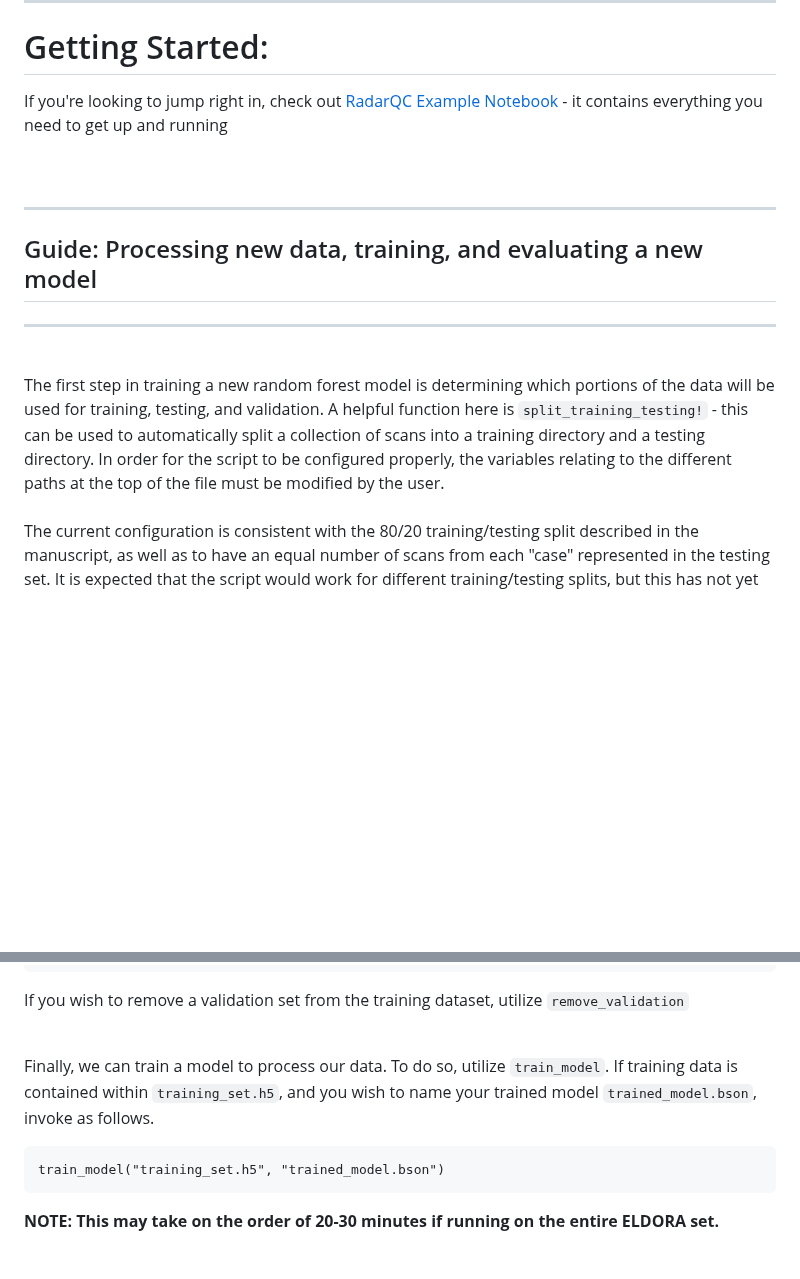
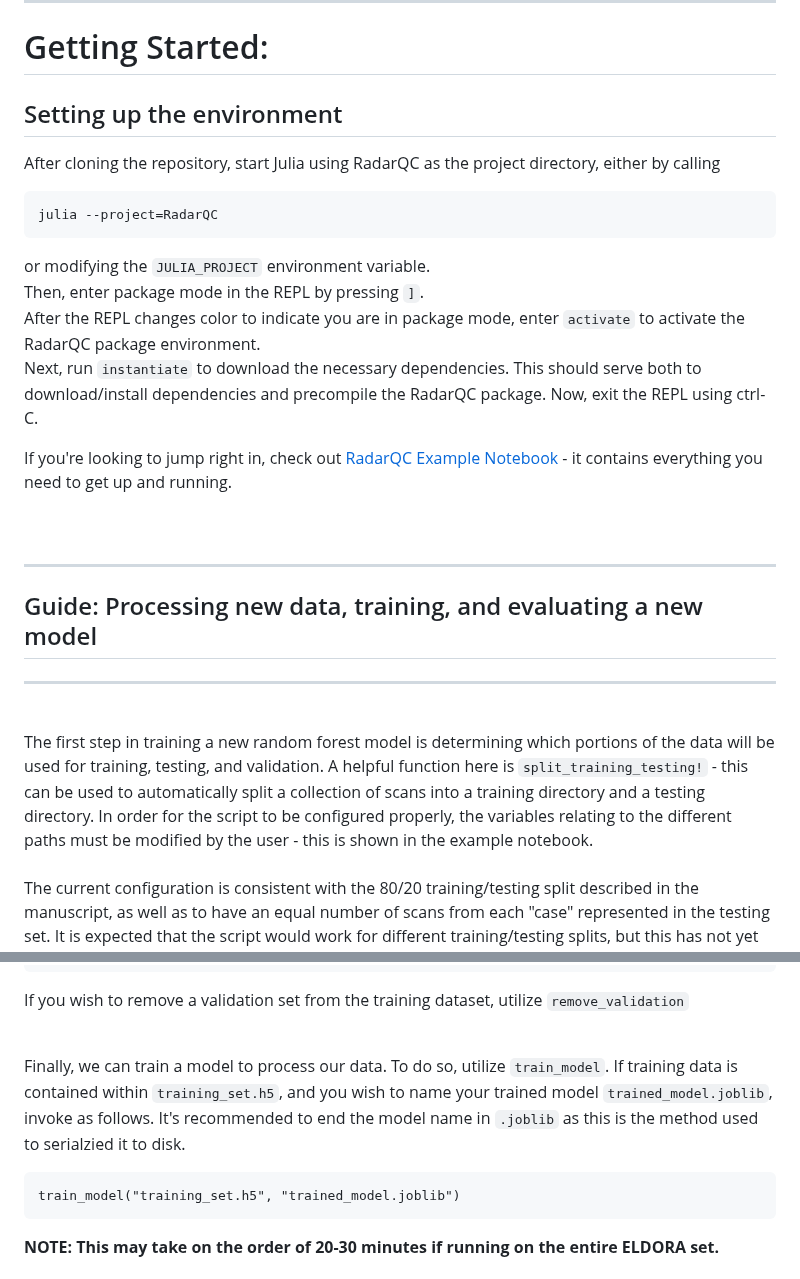
Before and after one commit to irslushy/Ronin.jl, a Markdown page: README.md, 2 parts joined by grey strips. GitHub-like rendering; blank space fills up the shorter version.

Commit message:
Update Reaadme

````diff
--- a/README.md
+++ b/README.md
@@ -8,14 +8,25 @@ A key part of the process is computing necessary derived parameters from the raw
 
 ___
 # Getting Started:
-If you're looking to jump right in, check out [RadarQC Example Notebook](./RadarQC_example.ipynb) - it contains everything you need to get up and running
+## Setting up the environment
+After cloning the repository, start Julia using RadarQC as the project directory, either by calling
+```
+julia --project=RadarQC
+```
+or modifying the `JULIA_PROJECT` environment variable. <br>
+Then, enter package mode in the REPL by pressing `]`.<br>
+After the REPL changes color to indicate you are in package mode, enter `activate` to activate the RadarQC package environment.
+<br>
+Next, run `instantiate` to download the necessary dependencies. This should serve both to download/install dependencies and precompile the RadarQC package. Now, exit the REPL using ctrl-C.
+
+If you're looking to jump right in, check out [RadarQC Example Notebook](./RadarQC_example.ipynb) - it contains everything you need to get up and running.
 <br><br><br>
 ___
 ## Guide: Processing new data, training, and evaluating a new model
 ___
   <br>
 
-The first step in training a new random forest model is determining which portions of the data will be used for training, testing, and validation. A helpful function here is `split_training_testing!` - this can be used to automatically split a collection of scans into a training directory and a testing directory. In order for the script to be configured properly, the variables relating to the different paths at the top of the file must be modified by the user.
+The first step in training a new random forest model is determining which portions of the data will be used for training, testing, and validation. A helpful function here is `split_training_testing!` - this can be used to automatically split a collection of scans into a training directory and a testing directory. In order for the script to be configured properly, the variables relating to the different paths must be modified by the user - this is shown in the example notebook.
 <br> <br>The current configuration is consistent with the 80/20 training/testing split described in the manuscript, as well as to have an equal number of scans from each "case" represented in the testing set. It is expected that the script would work for different training/testing splits, but this has not yet been tested. <br><br>
 
 Once the training and testing scans have been placed into separate directories, data processing may begin. `calculate_features` will be the primary function utilized here. The script processes a directory (or single scan) of scans, and outputs the calculated features into an .h5 file, with the desired features specified by the user in a text file. <br><br>
@@ -28,9 +39,9 @@ If you wish to remove a validation set from the training dataset, utilize `remov
 <br><br>
 
 
-Finally, we can train a model to process our data. To do so, utilize `train_model`. If training data is contained within `training_set.h5`, and you wish to name your trained model `trained_model.bson`, invoke as follows.
+Finally, we can train a model to process our data. To do so, utilize `train_model`. If training data is contained within `training_set.h5`, and you wish to name your trained model `trained_model.joblib`, invoke as follows. It's recommended to end the model name in `.joblib` as this is the method used to serialzied it to disk.
 ```
-train_model("training_set.h5", "trained_model.bson")
+train_model("training_set.h5", "trained_model.joblib")
 ```
 <b>NOTE: This may take on the order of 20-30 minutes if running on the entire ELDORA set.</b><br><br>
 This script also includes the option to verify the model on the training set and output the results to a separate h5 file. If you wish to do this, execute the same as above, but include the keyword argument `verify=true`<br><br><br>
````
